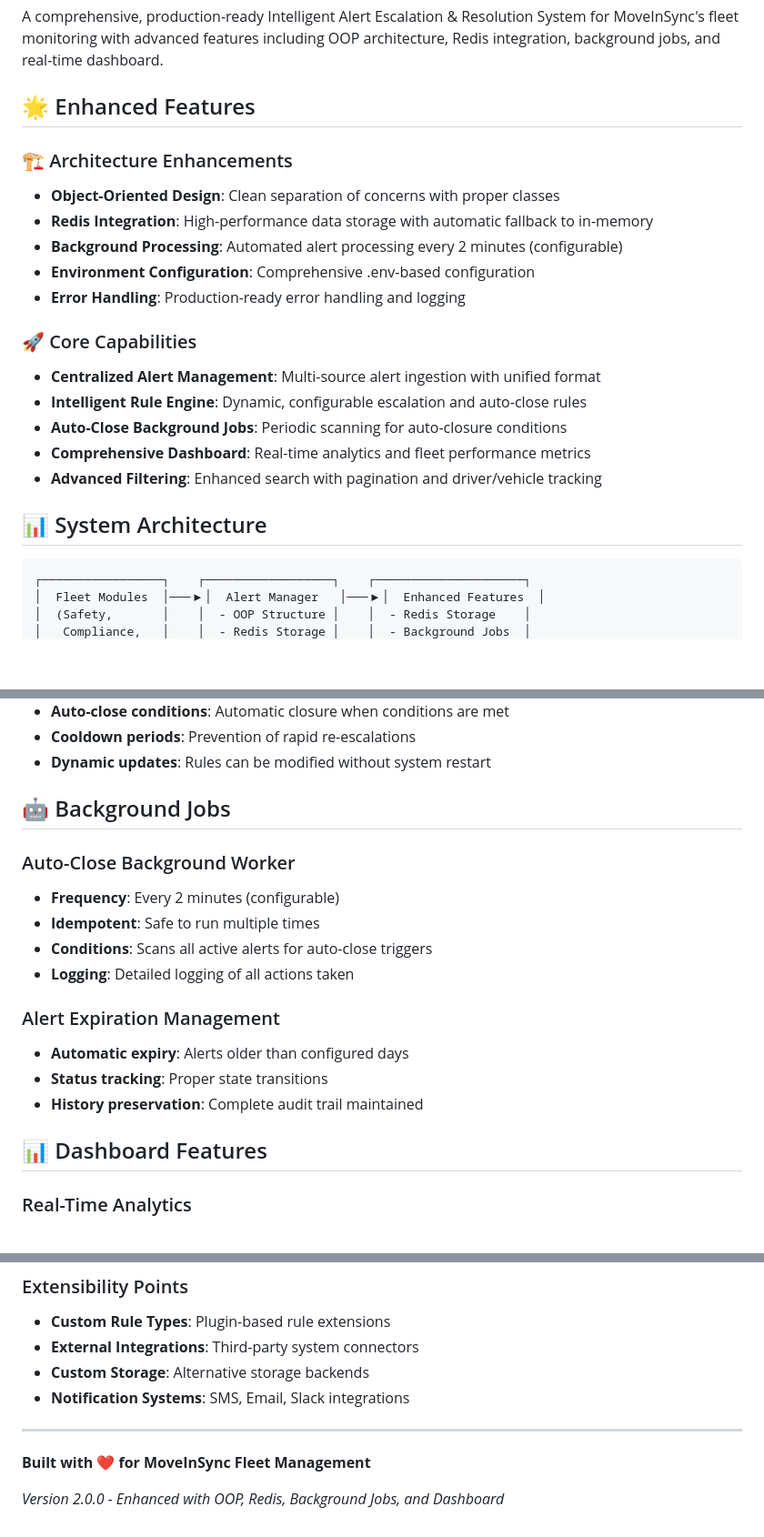
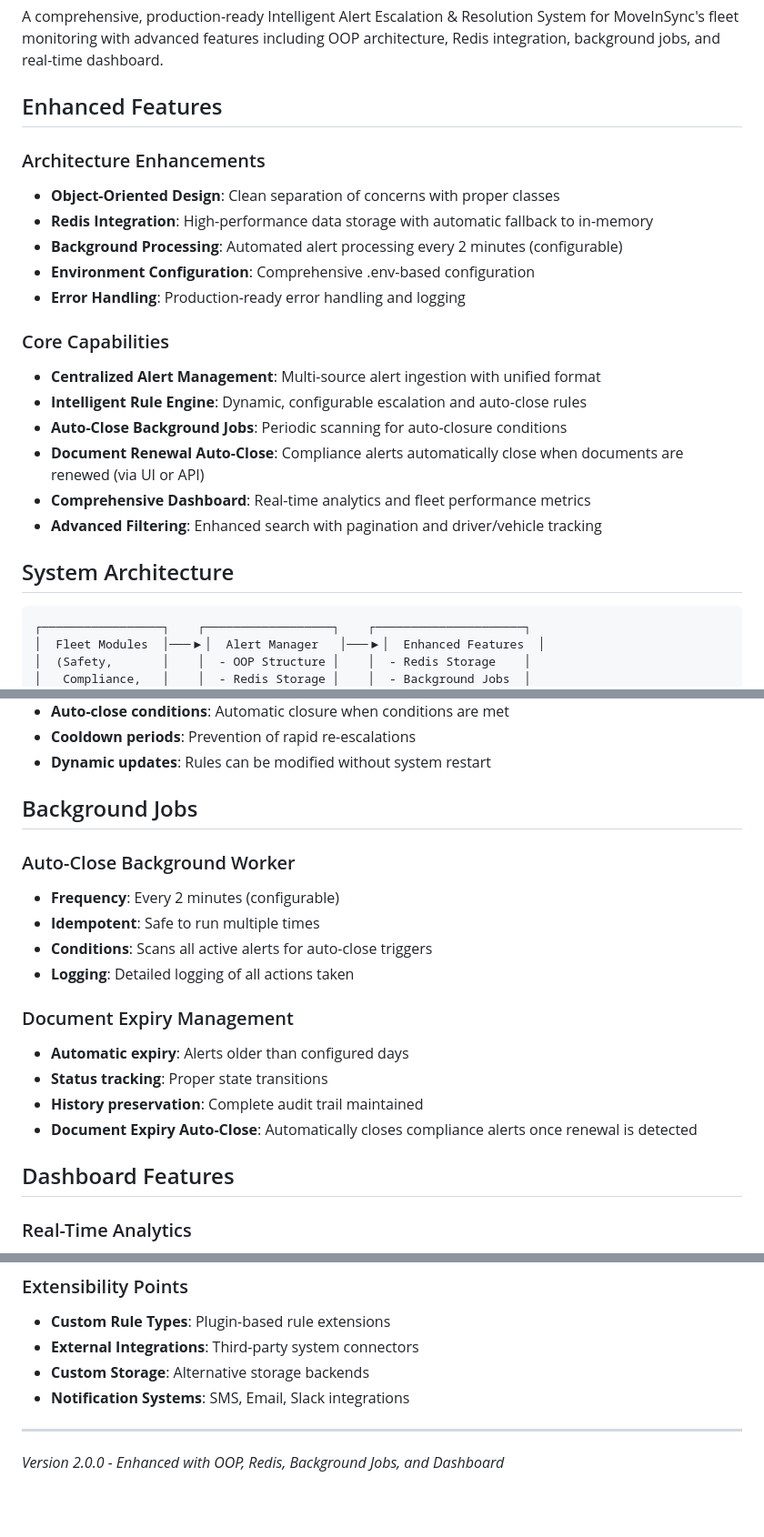
Before and after one commit to Hemanth8104/-Intelligent-Alert-Escalation-Resolution-System, a Markdown page: Backend/README.md, 3 parts joined by grey strips. Shown at 91% size. Rendered like a GitHub page; blank space fills up the shorter version.

Commit message:
Fix formatting issues in README.md

````diff
--- a/Backend/README.md
+++ b/Backend/README.md
@@ -2,23 +2,24 @@
 
 A comprehensive, production-ready Intelligent Alert Escalation & Resolution System for MoveInSync's fleet monitoring with advanced features including OOP architecture, Redis integration, background jobs, and real-time dashboard.
 
-## 🌟 Enhanced Features
+##  Enhanced Features
 
-### 🏗️ Architecture Enhancements
+###  Architecture Enhancements
 - **Object-Oriented Design**: Clean separation of concerns with proper classes
 - **Redis Integration**: High-performance data storage with automatic fallback to in-memory
 - **Background Processing**: Automated alert processing every 2 minutes (configurable)
 - **Environment Configuration**: Comprehensive .env-based configuration
 - **Error Handling**: Production-ready error handling and logging
 
-### 🚀 Core Capabilities
+###  Core Capabilities
 - **Centralized Alert Management**: Multi-source alert ingestion with unified format
 - **Intelligent Rule Engine**: Dynamic, configurable escalation and auto-close rules
 - **Auto-Close Background Jobs**: Periodic scanning for auto-closure conditions
+- **Document Renewal Auto-Close**: Compliance alerts automatically close when documents are renewed (via UI or API)
 - **Comprehensive Dashboard**: Real-time analytics and fleet performance metrics
 - **Advanced Filtering**: Enhanced search with pagination and driver/vehicle tracking
 
-## 📊 System Architecture
+##  System Architecture
 
 ```
 ┌─────────────────┐    ┌──────────────────┐    ┌─────────────────────┐
@@ -149,7 +150,7 @@ AUTO_SAVE_RULES=true
 - **Cooldown periods**: Prevention of rapid re-escalations
 - **Dynamic updates**: Rules can be modified without system restart
 
-## 🤖 Background Jobs
+##  Background Jobs
 
 ### Auto-Close Background Worker
 - **Frequency**: Every 2 minutes (configurable)
@@ -157,12 +158,13 @@ AUTO_SAVE_RULES=true
 - **Conditions**: Scans all active alerts for auto-close triggers
 - **Logging**: Detailed logging of all actions taken
 
-### Alert Expiration Management
+### Document Expiry Management
 - **Automatic expiry**: Alerts older than configured days
 - **Status tracking**: Proper state transitions
 - **History preservation**: Complete audit trail maintained
+- **Document Expiry Auto-Close**: Automatically closes compliance alerts once renewal is detected
 
-## 📊 Dashboard Features
+##  Dashboard Features
 
 ### Real-Time Analytics
 - **Severity Distribution**: Active alerts by severity (Critical, High, Medium, Low)
@@ -431,6 +433,4 @@ curl http://localhost:3000/api/dashboard
 
 ---
 
-**Built with ❤️ for MoveInSync Fleet Management**
-
 *Version 2.0.0 - Enhanced with OOP, Redis, Background Jobs, and Dashboard*
````
Also changed, not shown: other parts of Backend/README.md (+15 -15 lines).
